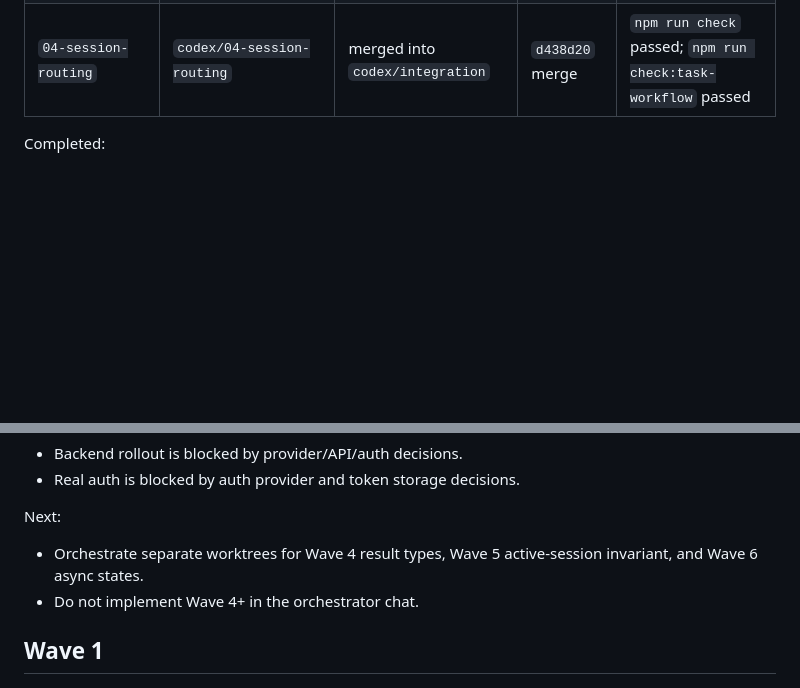
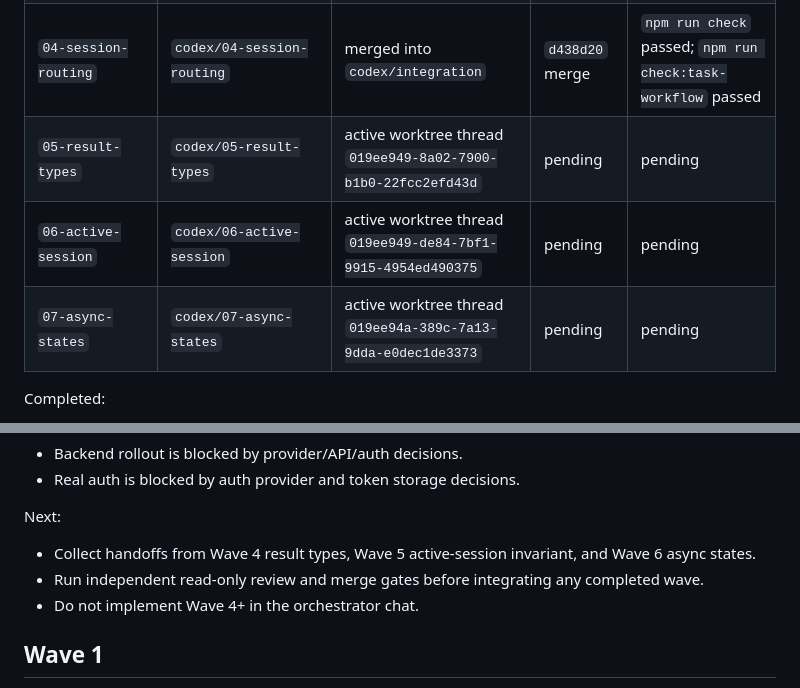
Before and after one commit to feorz1/trener, a Markdown page: docs/codex-program/progress.md, 2 parts joined by grey strips. Drawn GitHub-style; blank space fills up the shorter version.

Commit message:
Record active wave worktrees

```diff
--- a/docs/codex-program/progress.md
+++ b/docs/codex-program/progress.md
@@ -14,6 +14,9 @@ Threads:
 | `02-owner-scope` | `codex/02-owner-scope` | merged into `codex/integration` | `9070b48` merge | `npm run check` passed; `npm run check:task-workflow` passed |
 | `03-persistence-v2` | `codex/03-persistence-v2` | merged into `codex/integration` | `9cc3ff2` merge | `npm run check` passed; `npm run check:task-workflow` passed |
 | `04-session-routing` | `codex/04-session-routing` | merged into `codex/integration` | `d438d20` merge | `npm run check` passed; `npm run check:task-workflow` passed |
+| `05-result-types` | `codex/05-result-types` | active worktree thread `019ee949-8a02-7900-b1b0-22fcc2efd43d` | pending | pending |
+| `06-active-session` | `codex/06-active-session` | active worktree thread `019ee949-de84-7bf1-9915-4954ed490375` | pending | pending |
+| `07-async-states` | `codex/07-async-states` | active worktree thread `019ee94a-389c-7a13-9dda-e0dec1de3373` | pending | pending |
 
 Completed:
 
@@ -42,7 +45,8 @@ Blocked:
 
 Next:
 
-- Orchestrate separate worktrees for Wave 4 result types, Wave 5 active-session invariant, and Wave 6 async states.
+- Collect handoffs from Wave 4 result types, Wave 5 active-session invariant, and Wave 6 async states.
+- Run independent read-only review and merge gates before integrating any completed wave.
 - Do not implement Wave 4+ in the orchestrator chat.
 
 ## Wave 1
```
Also changed, not shown: docs/codex-program/file-ownership.md (+3 -3 lines), docs/codex-program/roadmap.md (+3 -3 lines).
